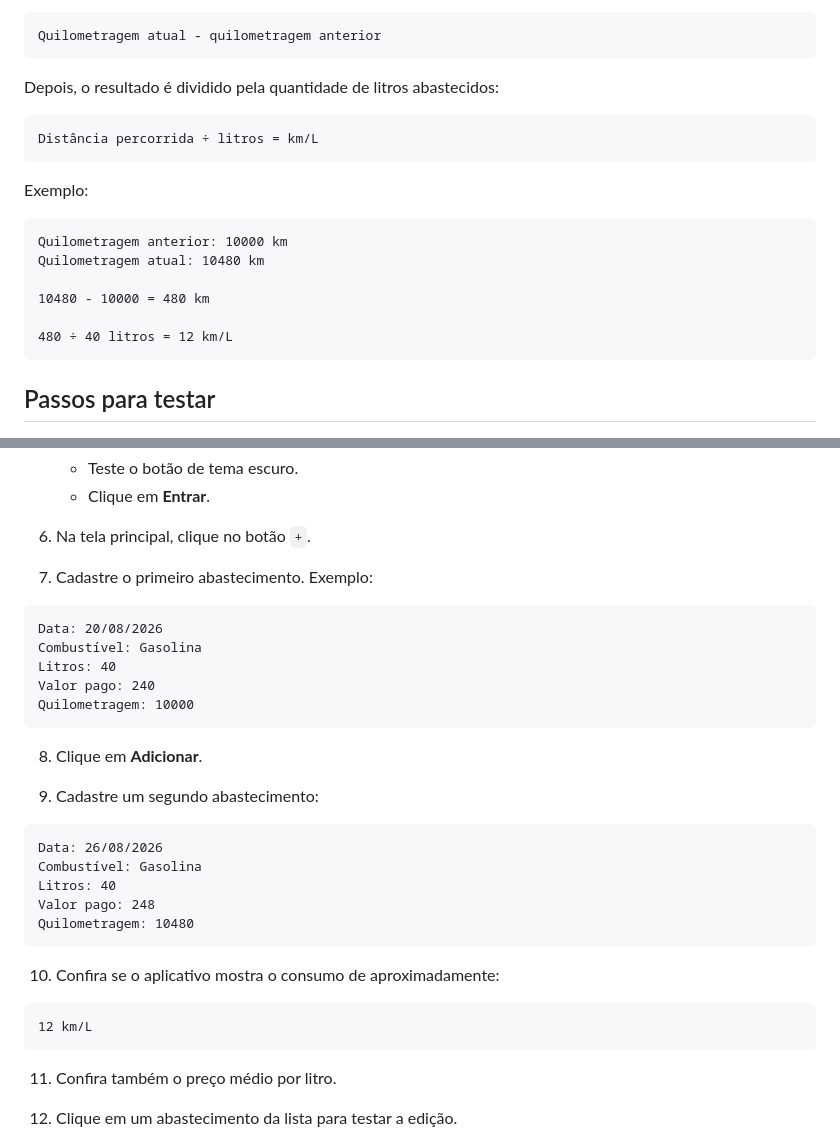
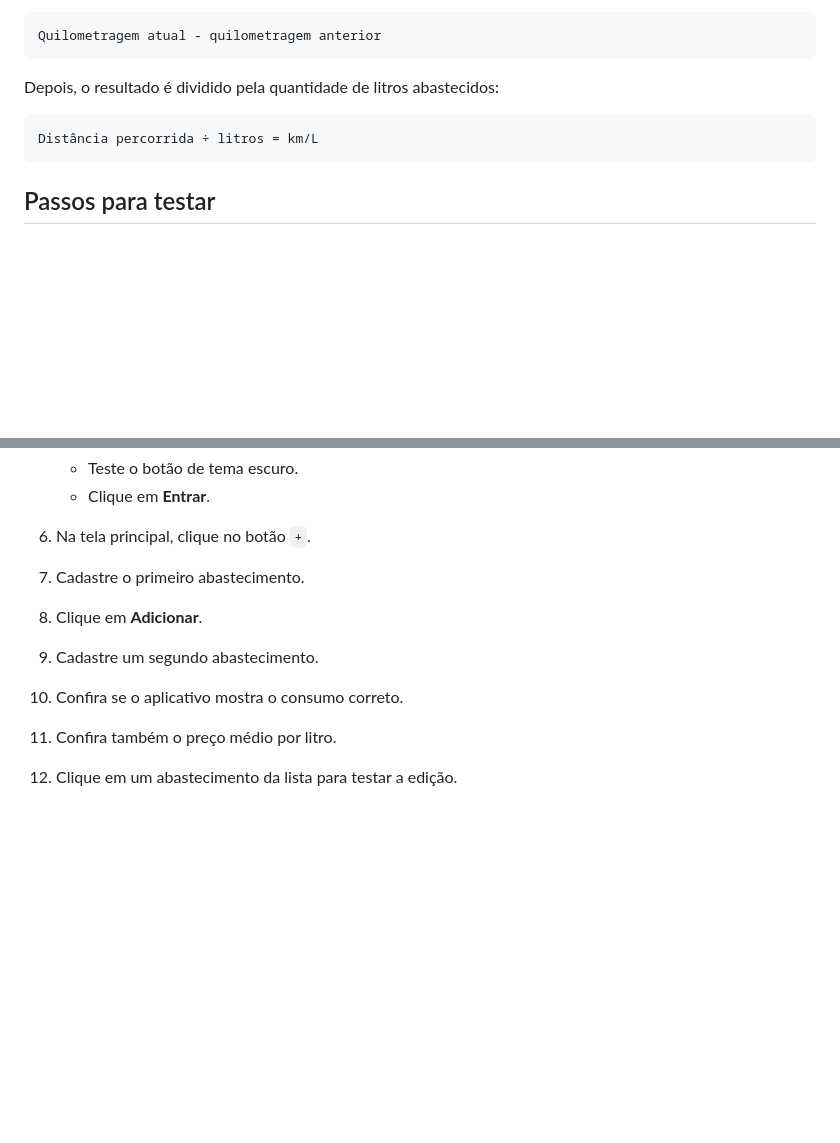
Before and after one commit to Juhgabrielly/mb_abastecimento, a Markdown page: README.md, 2 parts joined by grey strips. Rendered like a GitHub page; blank space fills up the shorter version.

Commit message:
atualizado

````diff
--- a/README.md
+++ b/README.md
@@ -55,17 +55,6 @@ Depois, o resultado é dividido pela quantidade de litros abastecidos:
 Distância percorrida ÷ litros = km/L
 ```
 
-Exemplo:
-
-```text
-Quilometragem anterior: 10000 km
-Quilometragem atual: 10480 km
-
-10480 - 10000 = 480 km
-
-480 ÷ 40 litros = 12 km/L
-```
-
 ## Passos para testar
 
 1. Abra o projeto no Visual Studio Code.
@@ -93,33 +82,13 @@ A porta fixa ajuda a manter os dados salvos no navegador durante os testes.
 
 6. Na tela principal, clique no botão `+`.
 
-7. Cadastre o primeiro abastecimento. Exemplo:
-
-```text
-Data: 20/08/2026
-Combustível: Gasolina
-Litros: 40
-Valor pago: 240
-Quilometragem: 10000
-```
+7. Cadastre o primeiro abastecimento.
 
 8. Clique em **Adicionar**.
 
-9. Cadastre um segundo abastecimento:
+9. Cadastre um segundo abastecimento.
 
-```text
-Data: 26/08/2026
-Combustível: Gasolina
-Litros: 40
-Valor pago: 248
-Quilometragem: 10480
-```
-
-10. Confira se o aplicativo mostra o consumo de aproximadamente:
-
-```text
-12 km/L
-```
+10. Confira se o aplicativo mostra o consumo correto.
 
 11. Confira também o preço médio por litro.
 
````
